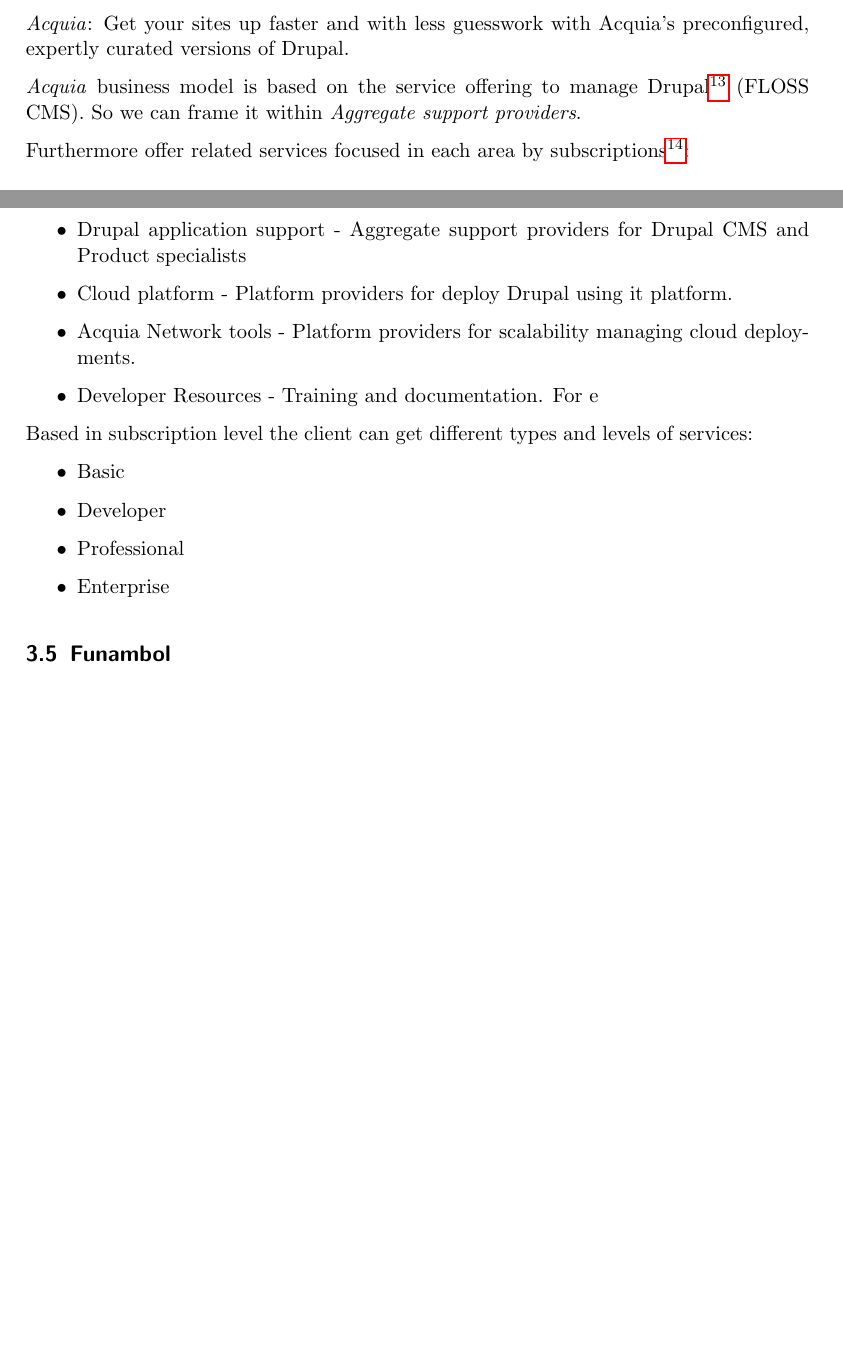
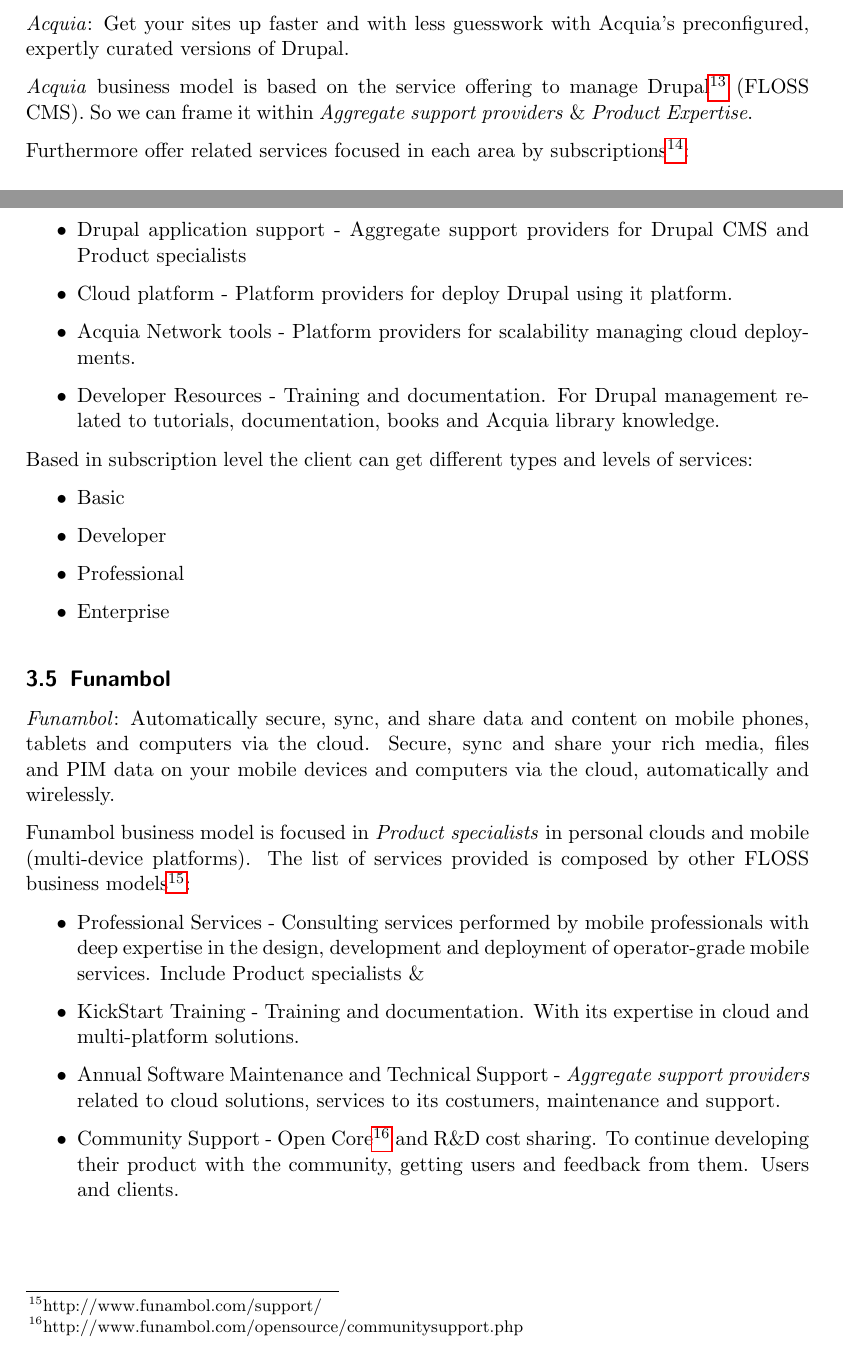
Before and after one commit to ricardogarfe/mswl-economic-aspects, a LaTeX document (004-identify-business-models.tex): two parts of pages 4 and 5 of 5 before the commit and two parts of pages 4 and 5 of 6 after it, joined at a grey line, cut so that both start at the same text, the shorter picture padded with empty space. Compiled offline with pdfLaTeX.

Commit message:
Funambol business model.

```diff
--- a/004-identify-business-models.tex
+++ b/004-identify-business-models.tex
@@ -128,7 +128,7 @@
 
 \par \emph{Acquia}: Get your sites up faster and with less guesswork with Acquia’s preconfigured, expertly curated versions of Drupal.
 
-\par \emph{Acquia} business model is based on the service offering to manage Drupal\footnote{http://drupal.org/} (FLOSS CMS). So we can frame it within \emph{Aggregate support providers}.
+\par \emph{Acquia} business model is based on the service offering to manage Drupal\footnote{http://drupal.org/} (FLOSS CMS). So we can frame it within \emph{Aggregate support providers} \& \emph{Product Expertise}.
 
 Furthermore offer related services focused in each area by subscriptions\footnote{http://www.acquia.com/acquia-network-subscriptions}:
 
@@ -136,7 +136,7 @@
 	\item Drupal application support - Aggregate support providers for Drupal CMS and Product specialists
 	\item Cloud platform - Platform providers for deploy Drupal using it platform.
 	\item Acquia Network tools - Platform providers for scalability managing cloud deployments.
-	\item Developer Resources - Training and documentation. For e
+	\item Developer Resources - Training and documentation. For Drupal management related to tutorials, documentation, books and Acquia library knowledge.
 \end{itemize}
 
 \par Based in subscription level the client can get different types and levels of services:
@@ -150,7 +150,16 @@
 
 \subsection{Funambol}
 
+\par \emph{Funambol}: Automatically secure, sync, and share data and content on mobile phones, tablets and computers via the cloud. Secure, sync and share your rich media, files and PIM data on your mobile devices and computers via the cloud, automatically and wirelessly.
 
+\par Funambol business model is focused in \emph{Product specialists} in personal clouds and mobile (multi-device platforms). The list of services provided is composed by other FLOSS business models\footnote{http://www.funambol.com/support/}:
+
+\begin{itemize}
+	\item Professional Services - Consulting services performed by mobile professionals with deep expertise in the design, development and deployment of operator-grade mobile services. Include Product specialists \&
+	\item KickStart Training - Training and documentation. With its expertise in cloud and multi-platform solutions.
+	\item Annual Software Maintenance and Technical Support - \emph{Aggregate support providers} related to cloud solutions, services to its costumers, maintenance and support.
+	\item Community Support - Open Core\footnote{http://www.funambol.com/opensource/communitysupport.php} and R\&D cost sharing. To continue developing their product with the community, getting users and feedback from them. Users and clients.
+\end{itemize}
 
 \begin{thebibliography}{9}
 
```
Also changed, not shown: 004-identify-business-models.tex (4 more changed lines).
